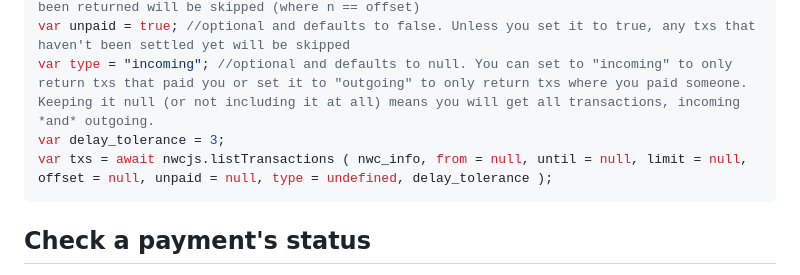
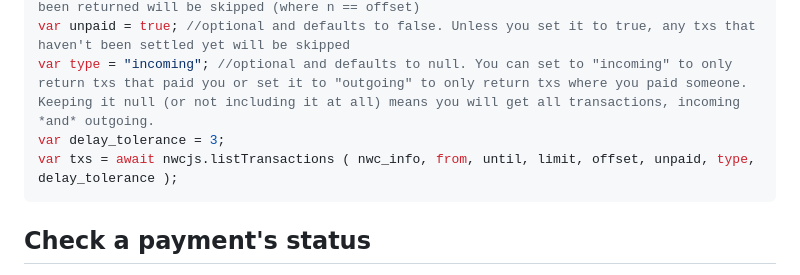
Before and after one commit to supertestnet/nwcjs, a Markdown page: README.md, the part around the change. Drawn GitHub-style.

````diff
--- a/README.md
+++ b/README.md
@@ -60,7 +60,7 @@ var offset = 2; //optional. If you include "offset" then the first n txs which *
 var unpaid = true; //optional and defaults to false. Unless you set it to true, any txs that haven't been settled yet will be skipped
 var type = "incoming"; //optional and defaults to null. You can set to "incoming" to only return txs that paid you or set it to "outgoing" to only return txs where you paid someone. Keeping it null (or not including it at all) means you will get all transactions, incoming *and* outgoing.
 var delay_tolerance = 3;
-var txs = await nwcjs.listTransactions ( nwc_info, from = null, until = null, limit = null, offset = null, unpaid = null, type = undefined, delay_tolerance );
+var txs = await nwcjs.listTransactions ( nwc_info, from, until, limit, offset, unpaid, type, delay_tolerance );
 ```
 
 ## Check a payment's status
````
